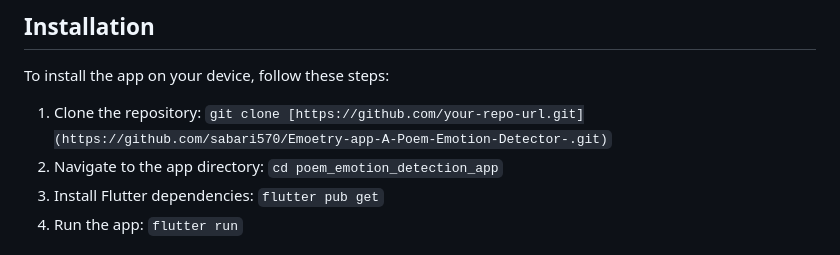
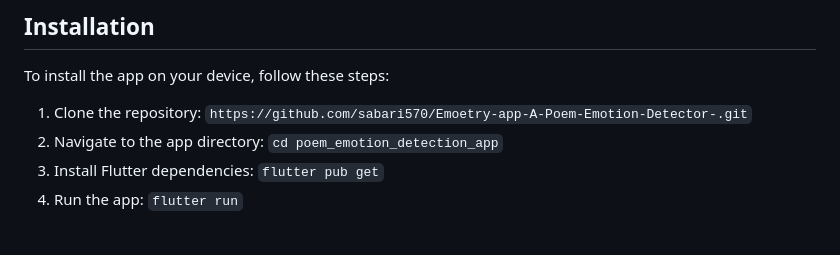
Before and after one commit to sabari570/Emoetry-app-A-Poem-Emotion-Detector-, a Markdown page: README.md, the part around the change. Drawn GitHub-style.

```diff
--- a/README.md
+++ b/README.md
@@ -64,7 +64,7 @@ Before running the Flask server for the first time, ensure that the following pa
 ## Installation
 To install the app on your device, follow these steps:
 
-1. Clone the repository: `git clone [https://github.com/your-repo-url.git](https://github.com/sabari570/Emoetry-app-A-Poem-Emotion-Detector-.git)`
+1. Clone the repository: `https://github.com/sabari570/Emoetry-app-A-Poem-Emotion-Detector-.git`
 2. Navigate to the app directory: `cd poem_emotion_detection_app`
 3. Install Flutter dependencies: `flutter pub get`
 4. Run the app: `flutter run`
```
